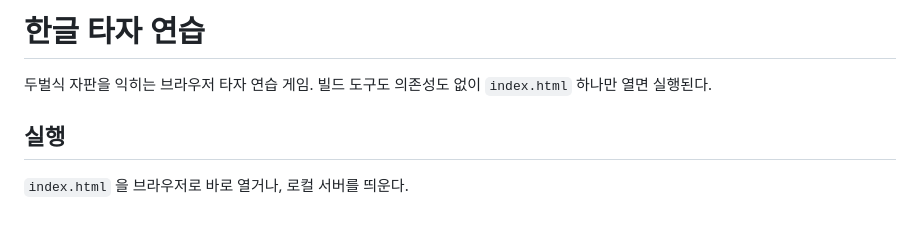
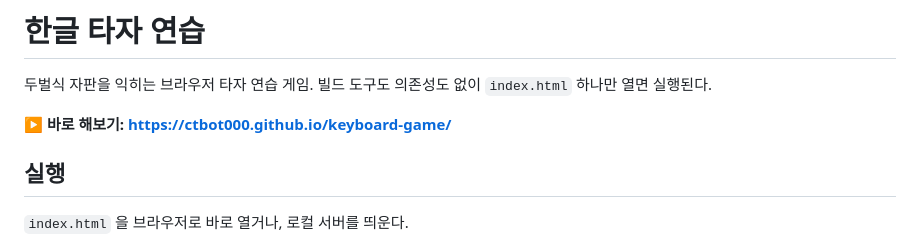
Before and after one commit to ctbot000/keyboard-game, a Markdown page: README.md, the part around the change. Drawn GitHub-style; blank space fills up the shorter version.

Commit message:
README 에 GitHub Pages 링크 추가
Co-Authored-By: Claude Opus 5 <noreply@anthropic.com>

```diff
--- a/README.md
+++ b/README.md
@@ -2,6 +2,8 @@
 
 두벌식 자판을 익히는 브라우저 타자 연습 게임. 빌드 도구도 의존성도 없이 `index.html`
 하나만 열면 실행된다.
+
+**▶ 바로 해보기: <https://ctbot000.github.io/keyboard-game/>**
 
 ## 실행
 
```
